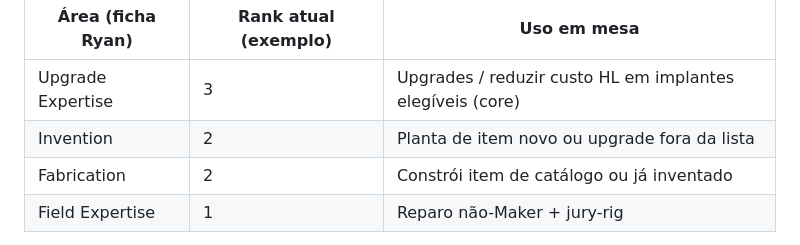
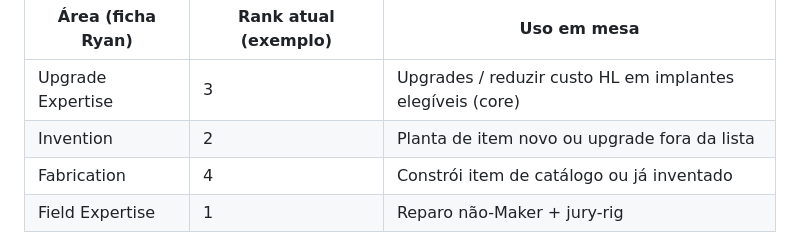
Before and after one commit to Klaillton/Cyberpunk, a Markdown page: sistema/regras_red/08_techie.md, the part around the change. Rendered like a GitHub page.

```diff
--- a/sistema/regras_red/08_techie.md
+++ b/sistema/regras_red/08_techie.md
@@ -24,7 +24,7 @@ A ficha define **ranks** por sub-habilidade (nomes do core / ficha):
 | ----------------- | -------------------- | ----------- |
 | Upgrade Expertise | 3 | Upgrades / reduzir custo HL em implantes elegíveis (core) |
 | Invention | 2 | Planta de item novo ou upgrade fora da lista |
-| Fabrication | 2 | Constrói item de catálogo ou já inventado |
+| Fabrication | 4 | Constrói item de catálogo ou já inventado |
 | Field Expertise | 1 | Reparo não-Maker + jury-rig |
 
 Outras capacidades Techie via **skills**: Basic Tech, Electronics/Security Tech, Weaponstech, etc. (ficha).
```
Also changed, not shown: fichas/techie - ryan_wireghost_voss.md (+5 -4 lines), sistema/regras_red/07_roles.md (+1 -1 lines).
